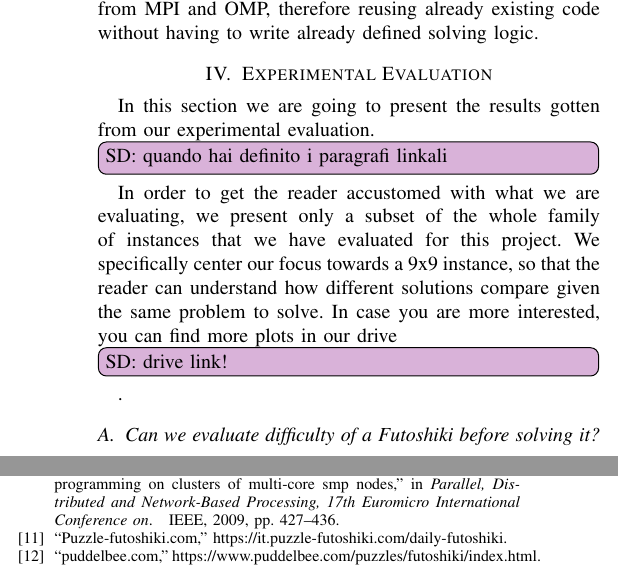
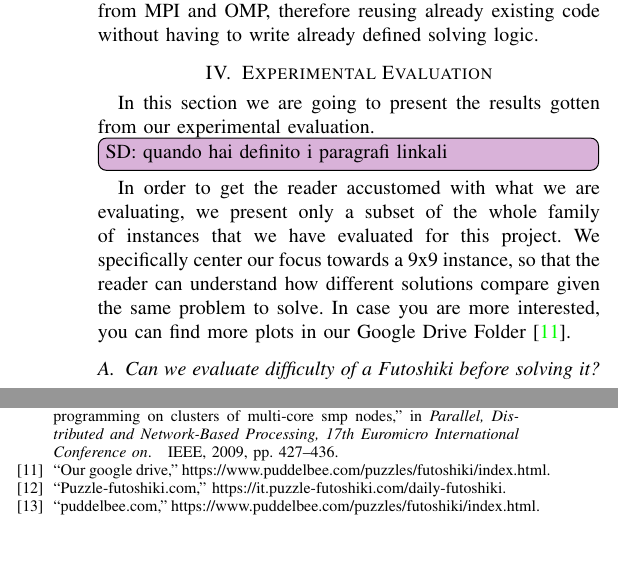
Before and after one commit to falswe/uni.hpc.futoshiki.report, a LaTeX paper (report.tex, which reads sections/04_experimental_evaluation.tex): two parts of the columns of pages 7 and 13 of 13, joined at a grey line, cut so that both start at the same text, the shorter picture padded with empty space. Compiled offline with pdfLaTeX.

Commit message:
Updates from Overleaf

```diff
--- a/sections/04_experimental_evaluation.tex
+++ b/sections/04_experimental_evaluation.tex
@@ -6,7 +6,7 @@ In this section we are going to present the results gotten from our experimental
 \sd{quando hai definito i paragrafi linkali}
 
 
-In order to get the reader accustomed with what we are evaluating, we present only a subset of the whole family of instances that we have evaluated for this project. We specifically center our focus towards a 9x9 instance, so that the reader can understand how different solutions compare given the same problem to solve. In case you are more interested, you can find more plots in our drive \sd{drive link!}.
+In order to get the reader accustomed with what we are evaluating, we present only a subset of the whole family of instances that we have evaluated for this project. We specifically center our focus towards a 9x9 instance, so that the reader can understand how different solutions compare given the same problem to solve. In case you are more interested, you can find more plots in our Google Drive Folder \cite{drive}.
 
 
 \subsection{Can we evaluate difficulty of a Futoshiki before solving it?}
```
Also changed, not shown: bibliography.bib (+6 -0 lines).
